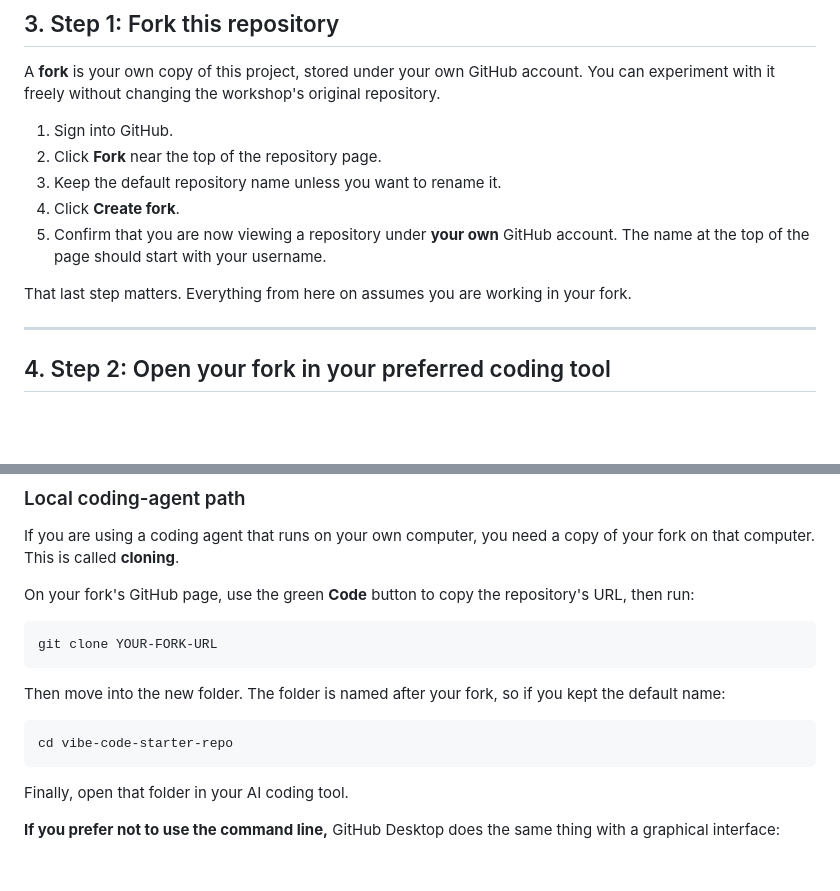
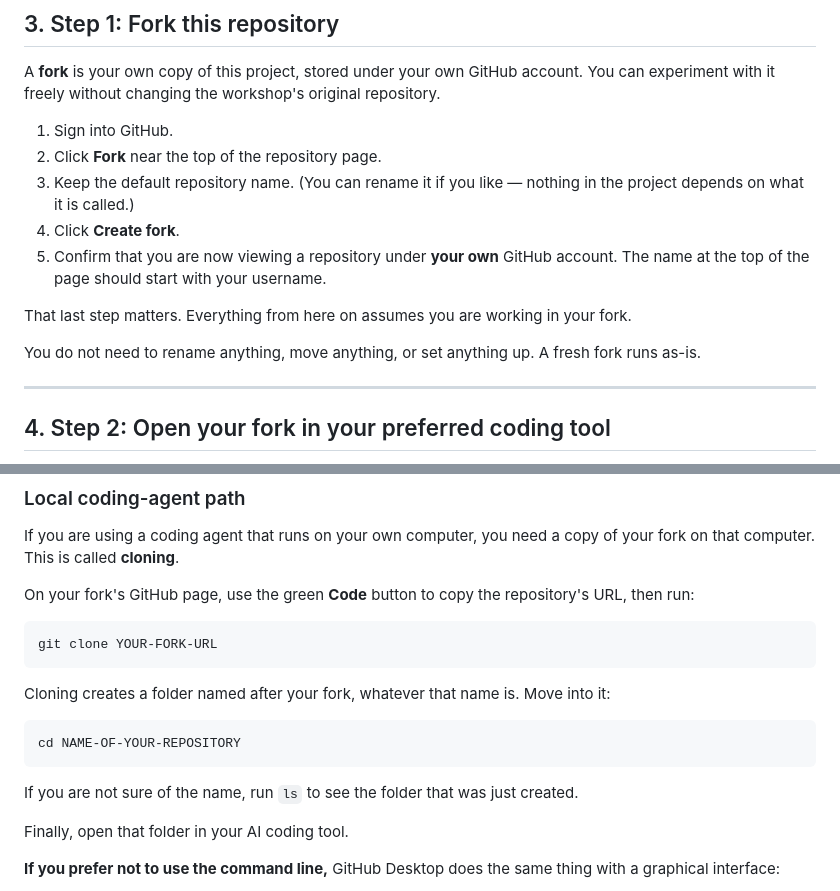
Before and after one commit to whuggins-RCLL/library-innovation-explorer, a Markdown page: README.md, 2 parts joined by grey strips. GitHub-like rendering; blank space fills up the shorter version.

Commit message:
Make README instructions independent of the repository name
The clone step hardcoded the current repository name, which would break if
the repository were renamed and made the folder name look significant when
nothing depends on it. Use a placeholder plus an `ls` hint instead, and
state explicitly that a fresh fork runs as-is with no renaming or setup.

Co-Authored-By: Claude Opus 5 <noreply@anthropic.com>
Claude-Session: https://claude.ai/code/session_0135kM4o7vnQpRMYFBJyR2pj

````diff
--- a/README.md
+++ b/README.md
@@ -67,13 +67,17 @@ original repository.
 
 1. Sign into GitHub.
 2. Click **Fork** near the top of the repository page.
-3. Keep the default repository name unless you want to rename it.
+3. Keep the default repository name. (You can rename it if you like — nothing
+   in the project depends on what it is called.)
 4. Click **Create fork**.
 5. Confirm that you are now viewing a repository under **your own** GitHub
    account. The name at the top of the page should start with your username.
 
 That last step matters. Everything from here on assumes you are working in your
 fork.
+
+You do not need to rename anything, move anything, or set anything up. A fresh
+fork runs as-is.
 
 ---
 
@@ -120,12 +124,15 @@ repository's URL, then run:
 git clone YOUR-FORK-URL
 ```
 
-Then move into the new folder. The folder is named after your fork, so if you
-kept the default name:
+Cloning creates a folder named after your fork, whatever that name is. Move
+into it:
 
 ```bash
-cd vibe-code-starter-repo
+cd NAME-OF-YOUR-REPOSITORY
 ```
+
+If you are not sure of the name, run `ls` to see the folder that was just
+created.
 
 Finally, open that folder in your AI coding tool.
 
````
